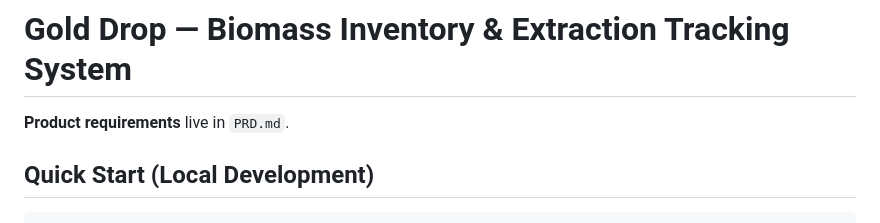
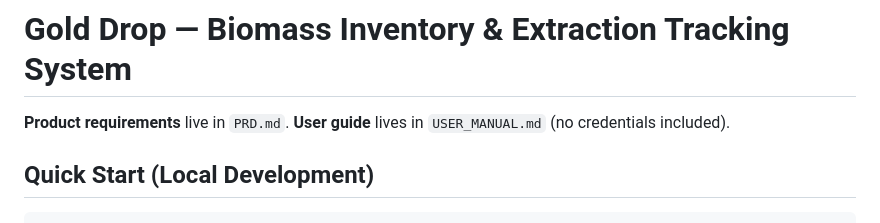
Before and after one commit to benwaldman33/gold-drop-production_tracker, a Markdown page: README.md, the part around the change. GitHub-like rendering.

Commit message:
Add user manual
Document day-to-day workflows for runs, inventory, purchases, biomass pipeline, costs, analytics, settings, import/export (excluding credentials).

```diff
--- a/README.md
+++ b/README.md
@@ -1,6 +1,7 @@
 # Gold Drop — Biomass Inventory & Extraction Tracking System
 
 **Product requirements** live in `PRD.md`.
+**User guide** lives in `USER_MANUAL.md` (no credentials included).
 
 ## Quick Start (Local Development)
 
```
Also changed, not shown: USER_MANUAL.md (added, +255 -0 lines).
